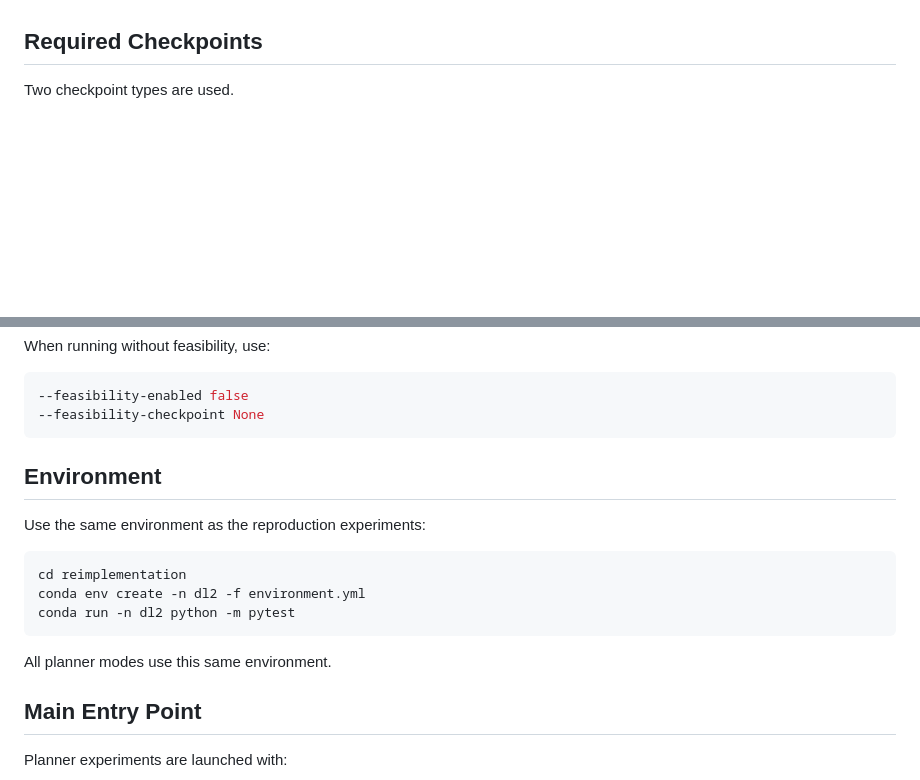
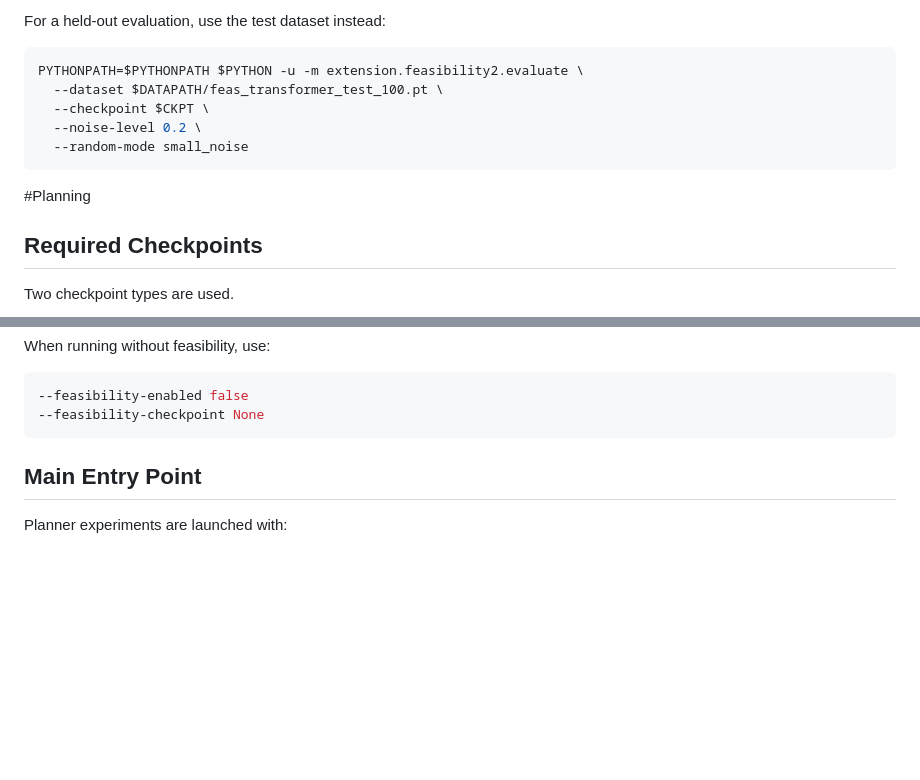
Before and after one commit to NickyA-Z/Soft-Dynamics-and-Feasibility-Priors-for-Planning, a Markdown page: extension/README.md, 2 parts joined by grey strips. GitHub-like rendering; blank space fills up the shorter version.

Commit message:
training pipeline to readme

````diff
--- a/extension/README.md
+++ b/extension/README.md
@@ -4,3 +85,14 @@ This document explains how to reproduce the planner experiments. All variants us
+For a held-out evaluation, use the test dataset instead:
+
+```bash
+PYTHONPATH=$PYTHONPATH $PYTHON -u -m extension.feasibility2.evaluate \
+  --dataset $DATAPATH/feas_transformer_test_100.pt \
+  --checkpoint $CKPT \
+  --noise-level 0.2 \
+  --random-mode small_noise
+```
+
+#Planning
 
 ## Required Checkpoints
 
@@ -36,15 +128,6 @@ When running without feasibility, use:
 --feasibility-checkpoint None
 ```
 
-## Environment
-
-Use the same environment as the reproduction experiments:
-```bash
-cd reimplementation
-conda env create -n dl2 -f environment.yml
-conda run -n dl2 python -m pytest
-```
-All planner modes use this same environment.
 
 ## Main Entry Point
 
````
Also changed, not shown: other parts of extension/README.md (+81 -0 lines).
